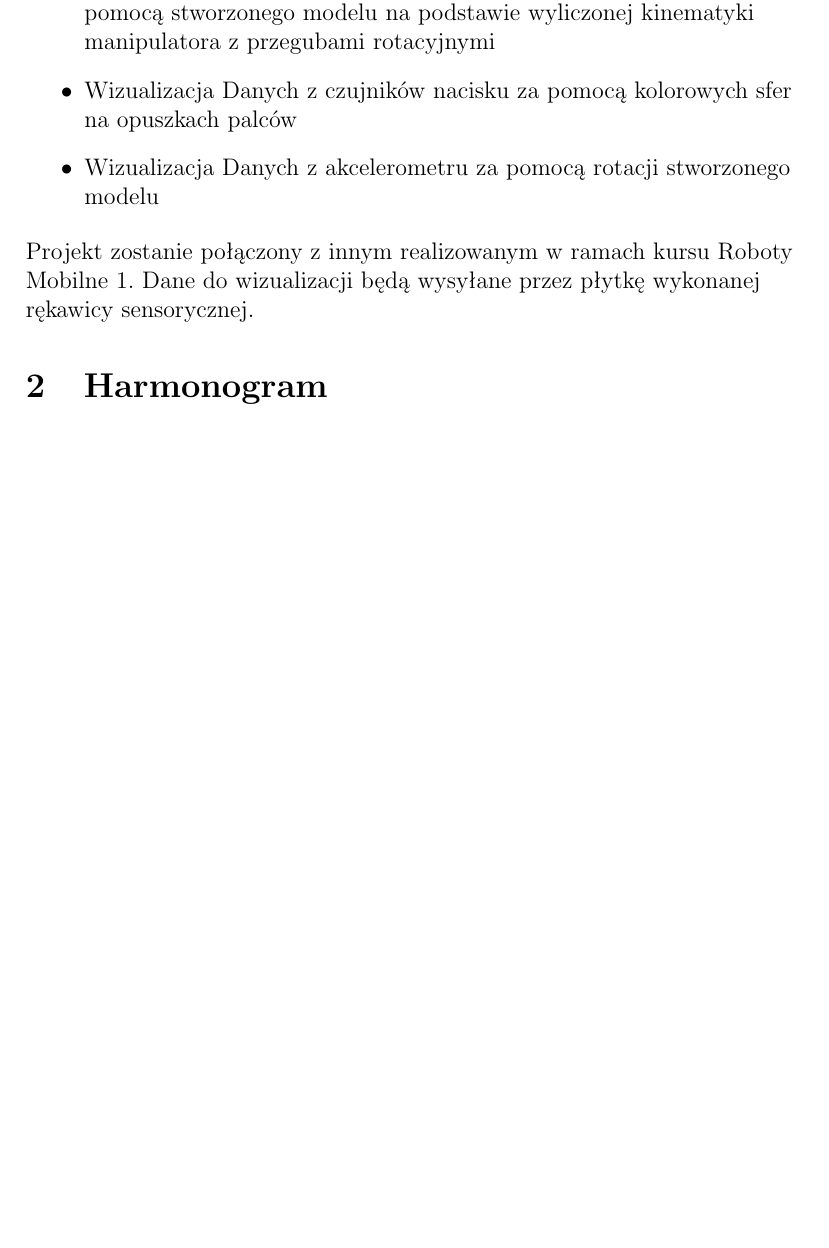
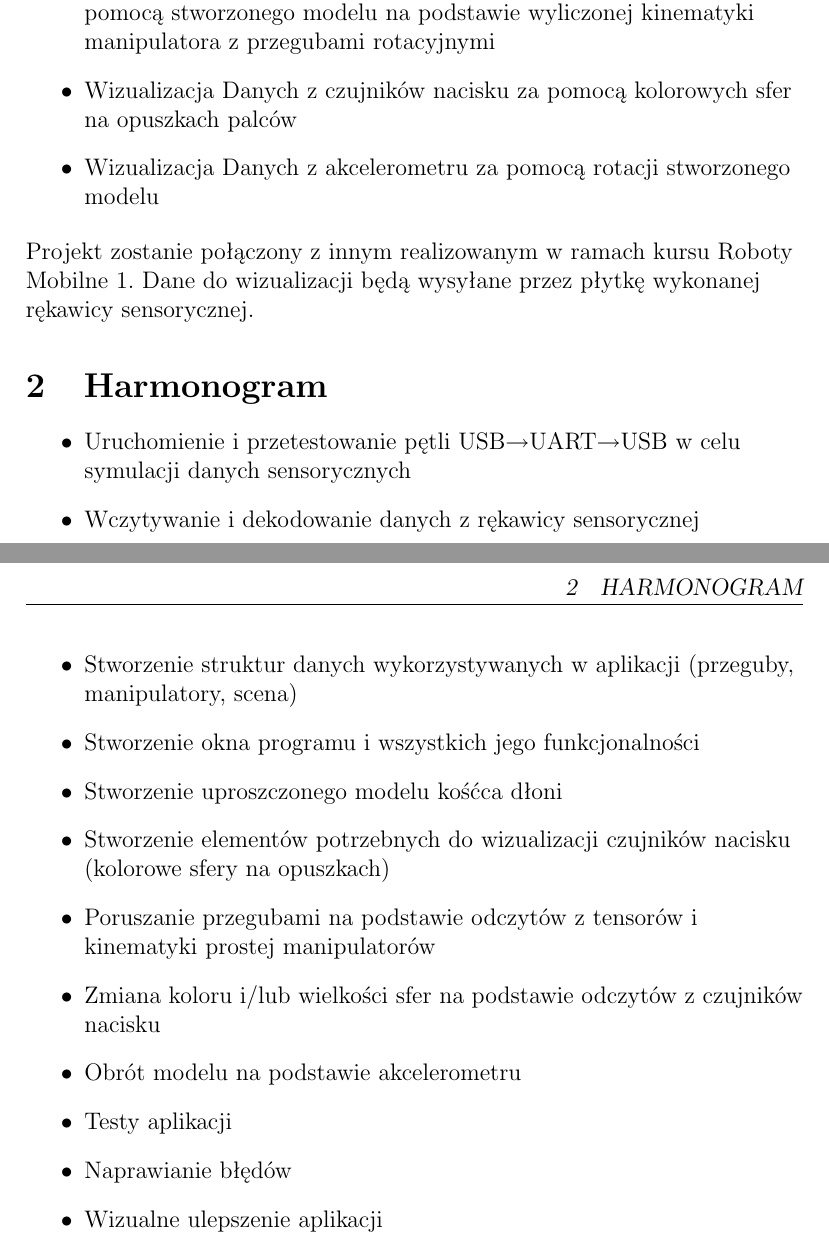
Before and after one commit to DubelSoftwareSolutions/SensorHand_DataVisualisation, a LaTeX document (Projekt/ZalozeniaProjektowe/ZałożeniaProjektowe.tex): part of the page before the commit and two parts of pages 1 and 2 of 2 after it, the two joined at a grey line, cut so that both start at the same text, the shorter picture padded with empty space. Compiled offline with pdfLaTeX.

Commit message:
Dodano harmonogram pracy nad projektem

```diff
--- a/Projekt/ZalozeniaProjektowe/ZałożeniaProjektowe.tex
+++ b/Projekt/ZalozeniaProjektowe/ZałożeniaProjektowe.tex
@@ -35,5 +35,18 @@
 Projekt zostanie połączony z innym realizowanym w ramach kursu Roboty Mobilne 1. Dane do wizualizacji będą wysyłane przez płytkę wykonanej rękawicy sensorycznej.
 
 \section{Harmonogram}
-
+\begin{itemize}
+\item Uruchomienie i przetestowanie pętli USB$\rightarrow $UART$\rightarrow $USB w celu symulacji danych sensorycznych
+\item Wczytywanie i dekodowanie danych z rękawicy sensorycznej
+\item Stworzenie struktur danych wykorzystywanych w aplikacji (przeguby, manipulatory, scena)
+\item Stworzenie okna programu i wszystkich jego funkcjonalności
+\item Stworzenie uproszczonego modelu kośćca dłoni
+\item Stworzenie elementów potrzebnych do wizualizacji czujników nacisku (kolorowe sfery na opuszkach)
+\item Poruszanie przegubami na podstawie odczytów z tensorów i kinematyki prostej manipulatorów
+\item Zmiana koloru i/lub wielkości sfer na podstawie odczytów z czujników nacisku
+\item Obrót modelu na podstawie akcelerometru
+\item Testy aplikacji
+\item Naprawianie błędów
+\item Wizualne ulepszenie aplikacji
+\end{itemize}
 \end{document}
```
Also changed, not shown: Projekt/ZalozeniaProjektowe/ZałożeniaProjektowe.pdf.
